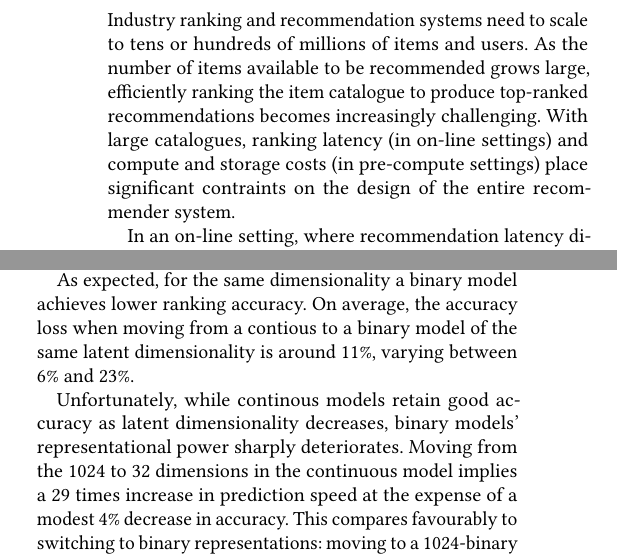
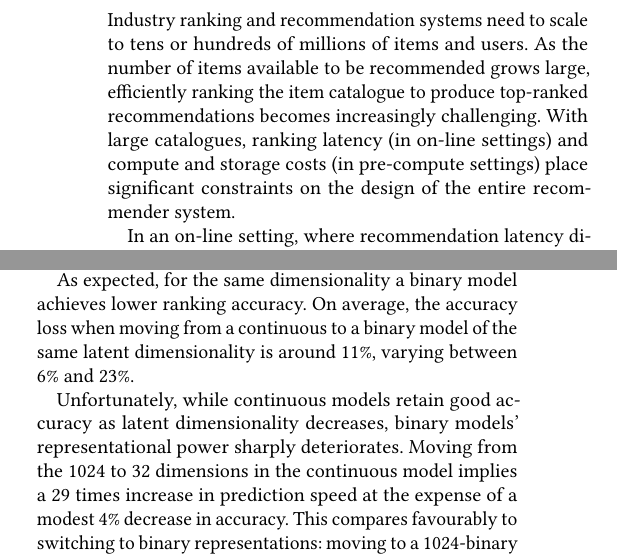
Before and after one commit to maciejkula/binge, a LaTeX paper (paper/paper.tex): two parts of the columns of pages 1 and 3 of 5, joined at a grey line, cut so that both start at the same text. Compiled offline with pdfLaTeX.

Commit message:
Fix typos.

```diff
--- a/paper/paper.tex
+++ b/paper/paper.tex
@@ -36,7 +36,7 @@ Large-scale recommender systems often face severe latency and storage constraint
 \maketitle
 
 \section{Introduction}
-Industry ranking and recommendation systems need to scale to tens or hundreds of millions of items and users. As the number of items available to be recommended grows large, efficiently ranking the item catalogue to produce top-ranked recommendations becomes increasingly challenging. With large catalogues, ranking latency (in on-line settings) and compute and storage costs (in pre-compute settings) place significant contraints on the design of the entire recommender system.
+Industry ranking and recommendation systems need to scale to tens or hundreds of millions of items and users. As the number of items available to be recommended grows large, efficiently ranking the item catalogue to produce top-ranked recommendations becomes increasingly challenging. With large catalogues, ranking latency (in on-line settings) and compute and storage costs (in pre-compute settings) place significant constraints on the design of the entire recommender system.
 
 In an on-line setting, where recommendation latency directly impacts the user experience, system designers have to work within a strict latency budget. Respecting that budget often means trading off model accuracy for speed, either via smaller and less expressive models (with lower-dimensionality representations) or through aggressive use of heuristics to exclude large classes of candidate items from scoring. For example, Pinterest uses a combination of heuristics and candidate-generation models to select approximately 1000 pins, from billions of available pins, as input to its related pins ranking system \citep{liu2017related}. Similarly, approximate nearest neighbour search techniques are used at YouTube \citep{covington2016deep} to reduce the number of candidate videos that need to be scored for each user.
 
@@ -167,9 +167,9 @@ Table \ref{tb:results} summarises the results of the Movielens 1M experiment. Ea
 
 Results on scoring speed and memory use broadly confirm the naive calculations from section \ref{sec:approach}, converging to over 20 times faster scoring at around 3\% of memory as latent dimensionality increases. Memory savings plateau as latent dimensionality increases and storing the binary scaling factors becomes less important.
 
-As expected, for the same dimensionality a binary model achieves lower ranking accuracy. On average, the accuracy loss when moving from a contious to a binary model of the same latent dimensionality is around 11\%, varying between 6\% and 23\%.
+As expected, for the same dimensionality a binary model achieves lower ranking accuracy. On average, the accuracy loss when moving from a continuous to a binary model of the same latent dimensionality is around 11\%, varying between 6\% and 23\%.
 
-Unfortunately, while continous models retain good accuracy as latent dimensionality decreases, binary models' representational power sharply deteriorates. Moving from the 1024 to 32 dimensions in the continuous model implies a 29 times increase in prediction speed at the expense of a modest 4\% decrease in accuracy. This compares favourably to switching to binary representations: moving to a 1024-binary dimensional representation implies a sharper accuracy drop at 6\% in exchange for a smaller 20 times increase in prediction speed. Moving to 32 dimensions yields a further speed gains at 86 times, but at the cost of a considerable loss of accuracy at 26\%.
+Unfortunately, while continuous models retain good accuracy as latent dimensionality decreases, binary models' representational power sharply deteriorates. Moving from the 1024 to 32 dimensions in the continuous model implies a 29 times increase in prediction speed at the expense of a modest 4\% decrease in accuracy. This compares favourably to switching to binary representations: moving to a 1024-binary dimensional representation implies a sharper accuracy drop at 6\% in exchange for a smaller 20 times increase in prediction speed. Moving to 32 dimensions yields a further speed gains at 86 times, but at the cost of a considerable loss of accuracy at 26\%.
 
 The results suggest that latent recommender models have good representational power even at low latent dimensionalities. This advantage is lost when using binary embeddings, which need to be high-dimensional to achieve comparable accuracy. At the same time, binary representations' speed advantage is only evident at high dimensions: at low dimensions, only floating-point operations can use enjoy the advantages of SIMD operations, and the fixed overhead of binary scaling factors $\alpha$ and $\beta$ constitutes a larger proportion of the total computational cost. We conjecture that the attractiveness of binary representations is tightly coupled with high-dimensional models where a single prediction requires many floating point operations, such as convolutional neural networks. Relatively compact latent factor models do not fall into this category.
 
```
Also changed, not shown: paper/paper.tex (4 more changed lines).
